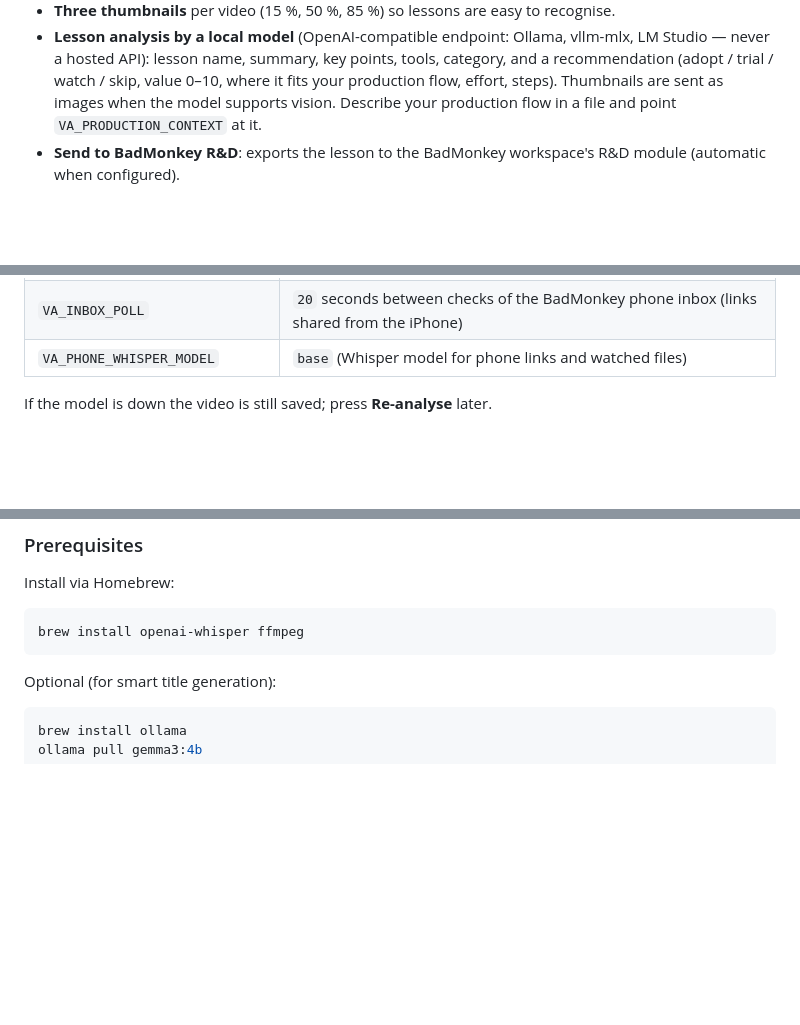
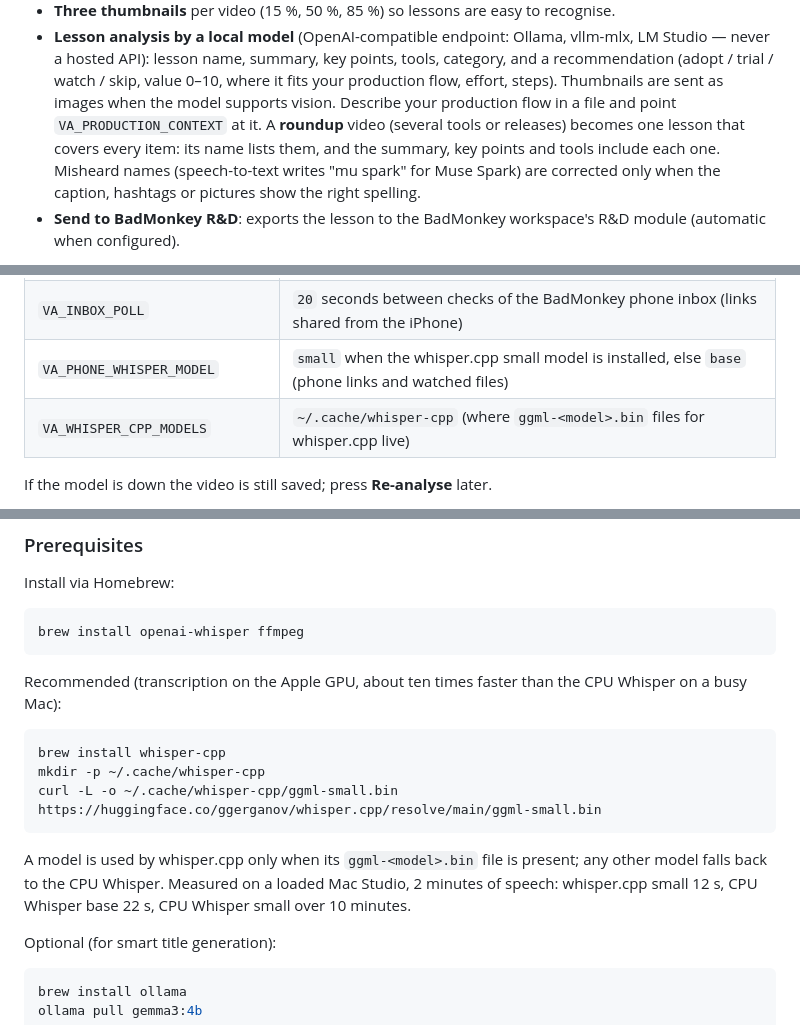
Before and after one commit to Vault-AI-Labs/VideoAnalyzer, a Markdown page: README.md, 3 parts joined by grey strips. Rendered like a GitHub page; blank space fills up the shorter version.

Commit message:
README: roundup lessons, whisper.cpp on the Apple GPU, phone speech model
Co-Authored-By: Claude Opus 5.5 <noreply@anthropic.com>
Claude-Session: https://claude.ai/code/session_01BTPyZkPFUuMpDSZ4rDXAvZ

````diff
--- a/README.md
+++ b/README.md
@@ -54,7 +54,10 @@ VideoAnalyzer can also take **links** instead of files and turn each video into
 - **Lesson analysis by a local model** (OpenAI-compatible endpoint: Ollama, vllm-mlx, LM Studio — never a hosted API):
   lesson name, summary, key points, tools, category, and a recommendation (adopt / trial / watch / skip, value 0–10,
   where it fits your production flow, effort, steps). Thumbnails are sent as images when the model supports vision.
-  Describe your production flow in a file and point `VA_PRODUCTION_CONTEXT` at it.
+  Describe your production flow in a file and point `VA_PRODUCTION_CONTEXT` at it. A **roundup** video (several tools
+  or releases) becomes one lesson that covers every item: its name lists them, and the summary, key points and tools
+  include each one. Misheard names (speech-to-text writes "mu spark" for Muse Spark) are corrected only when the
+  caption, hashtags or pictures show the right spelling.
 - **Send to BadMonkey R&D**: exports the lesson to the BadMonkey workspace's R&D module (automatic when configured).
 
 Settings go in the environment or `~/.video-transcriber/config.json` (Finder launches have no shell environment):
@@ -69,7 +72,8 @@ Settings go in the environment or `~/.video-transcriber/config.json` (Finder lau
 | `VA_DATA_DIR` | `~/.video-transcriber` |
 | `VA_WATCH_DIR` | iCloud Drive → `BadMonkey Inbox` (video files dropped there are processed, then moved to `Done`); `off` disables |
 | `VA_INBOX_POLL` | `20` seconds between checks of the BadMonkey phone inbox (links shared from the iPhone) |
-| `VA_PHONE_WHISPER_MODEL` | `base` (Whisper model for phone links and watched files) |
+| `VA_PHONE_WHISPER_MODEL` | `small` when the whisper.cpp small model is installed, else `base` (phone links and watched files) |
+| `VA_WHISPER_CPP_MODELS` | `~/.cache/whisper-cpp` (where `ggml-<model>.bin` files for whisper.cpp live) |
 
 If the model is down the video is still saved; press **Re-analyse** later.
 
@@ -84,6 +88,18 @@ Install via Homebrew:
 ```bash
 brew install openai-whisper ffmpeg
 ```
+
+Recommended (transcription on the Apple GPU, about ten times faster than the CPU Whisper on a busy Mac):
+
+```bash
+brew install whisper-cpp
+mkdir -p ~/.cache/whisper-cpp
+curl -L -o ~/.cache/whisper-cpp/ggml-small.bin https://huggingface.co/ggerganov/whisper.cpp/resolve/main/ggml-small.bin
+```
+
+A model is used by whisper.cpp only when its `ggml-<model>.bin` file is present; any other model falls back to the
+CPU Whisper. Measured on a loaded Mac Studio, 2 minutes of speech: whisper.cpp small 12 s, CPU Whisper base 22 s,
+CPU Whisper small over 10 minutes.
 
 Optional (for smart title generation):
 
````
Also changed, not shown: other parts of README.md (+3 -3 lines).
